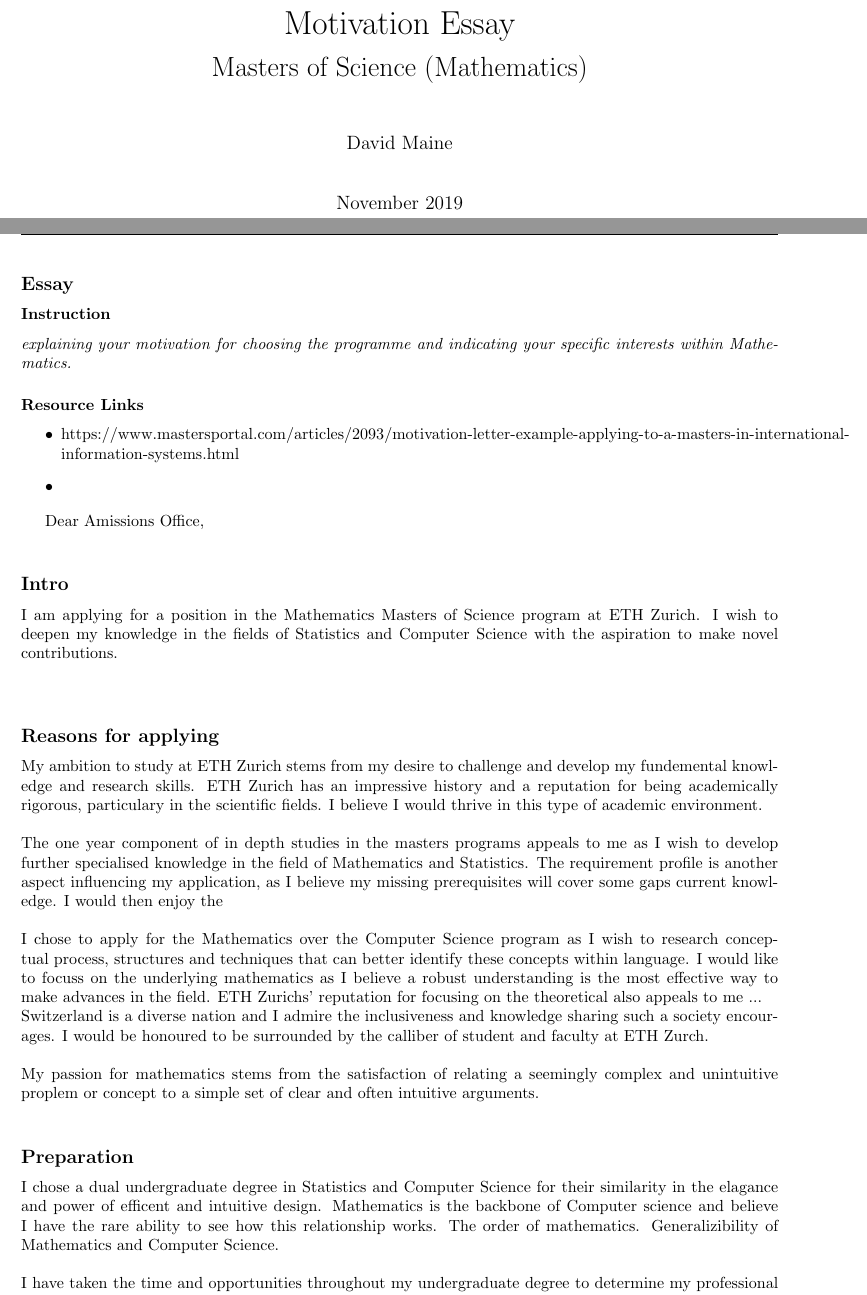
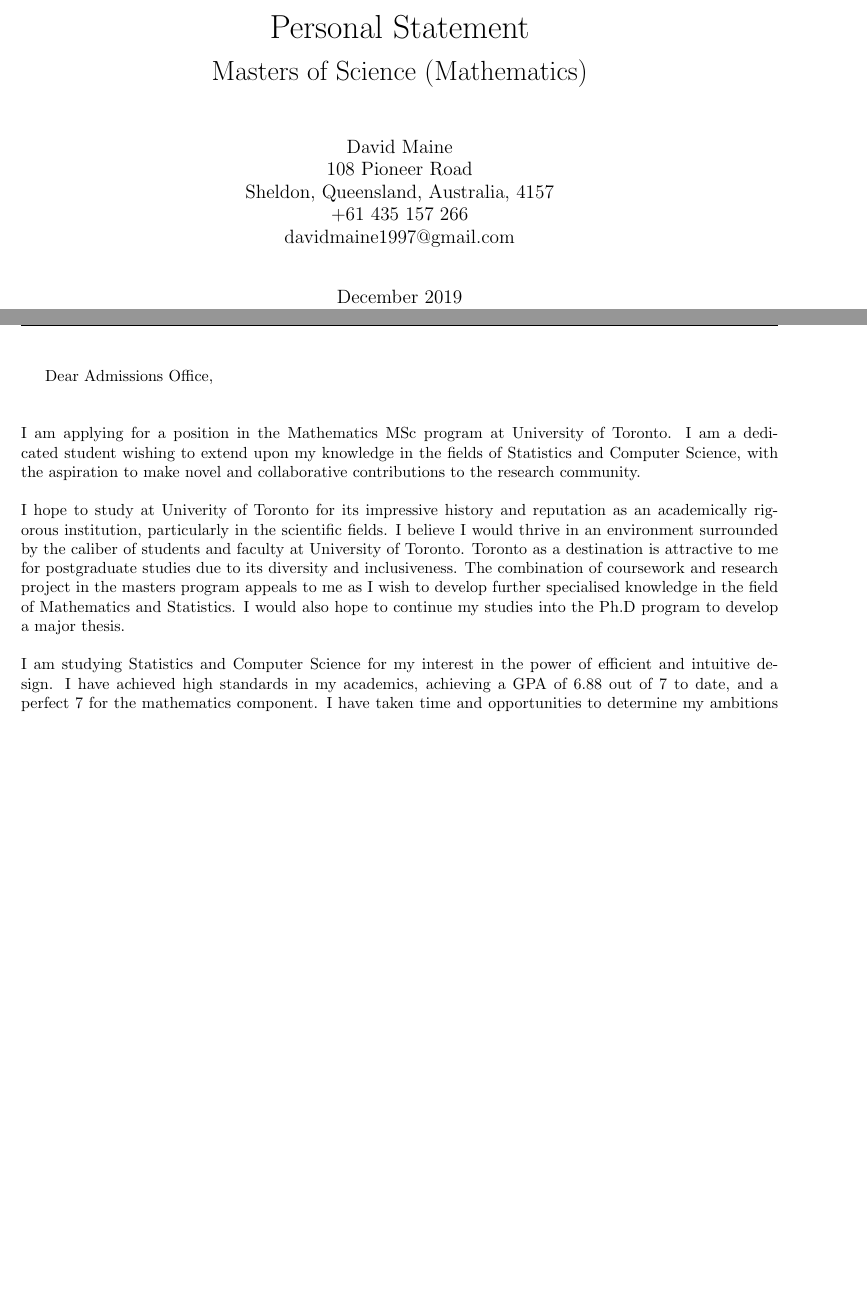
Before and after one commit to david-maine/application-documents, a LaTeX document (motivation_essay/toronto/report/main.tex, which reads motivation_essay/toronto/report/body/essay.tex, motivation_essay/toronto/report/titlepage.tex): two parts of pages 1 and 2 of 4 before the commit and two parts of pages 1 and 2 of 3 after it, joined at a grey line, cut at the place of the change, the shorter picture padded with empty space. Compiled offline with pdfLaTeX.

Commit message:
extended intent discussion

```diff
--- a/motivation_essay/toronto/report/body/essay.tex
+++ b/motivation_essay/toronto/report/body/essay.tex
@@ -1 +1,14 @@
-\subsection*{Essay}\label{sec:essay}
+Dear Admissions Office,\\
+\\
+\\
+I am applying for a position in the Mathematics MSc program at University of Toronto. I am a dedicated student wishing to extend upon my knowledge in the fields of Statistics and Computer Science, with the aspiration to make novel and collaborative contributions to the research community.\\
+\\
+I hope to study at Univerity of Toronto for its impressive history and reputation as an academically rigorous institution, particularly in the scientific fields. I believe I would thrive in an environment surrounded by the caliber of students and faculty at University of Toronto. Toronto as a destination is attractive to me for postgraduate studies due to its diversity and inclusiveness. The combination of coursework and research project in the masters program appeals to me as I wish to develop further specialised knowledge in the field of Mathematics and Statistics. I would also hope to continue my studies into the Ph.D program to develop a major thesis.\\
+\\
+I am studying Statistics and Computer Science for my interest in the power of efficient and intuitive design. I have achieved high standards in my academics, achieving a GPA of 6.88 out of 7 to date, and a perfect 7 for the mathematics component. I have taken time and opportunities to determine my ambitions and motivations, working in industry, volunteer, and research positions. I have also undertaken fulfilling academic exchanges to Japan and France.\\
+\\
+I have worked as a Data Analyst for a Credit Risk statistical modelling team, where I developed a strong appreciation for the applications of statistics. In my current position as a Research Assistant at Oracle Labs, I am part of a project to build a graph based knowledge network of open source software vulnerabilities. This involves analysing a large array of data sources, from structured to natural language sources such as issue tracker fields and commit messages. Inferring information (vulnerabilities, software, versions) from these natural language sources rely on techniques such as Named Entity Recognition. Complementing theoretical analysis, I can use my skills in big data analytics to build current and customised datasets efficiently.\\
+\\
+My current research project's objective is to detect the presence of security patches in Java applications. My approach is to explore statistical and machine learning techniques to identify sub graphs representing software pathes within application call graphs generated from the compiled bytecode. These statistical techniques are advantageous over exact pattern matching to identify sub graphs similar to the search graph. These variations occur since the generated call graphs representative of software patches can differ between aplications due to the modification of surrounding code.\\
+\\
+\subsection*{Intent}
@@ -2,28 +27 @@
 
-\subsubsection*{Instruction}
-\textit{explaining your motivation for choosing the programme and indicating your specific interests within Mathematics.}
-
-\subsubsection*{Resource Links}
-\begin{itemize}
-    \item https://www.mastersportal.com/articles/2093/motivation-letter-example-applying-to-a-masters-in-international-information-systems.html
-    \item
-\end{itemize}
-
-Dear Amissions Office,\\
-\subsection*{Intro}
-I am applying for a position in the Mathematics Masters of Science program at ETH Zurich. I wish to deepen my knowledge in the fields of Statistics and Computer Science with the aspiration to make novel contributions.\\
-\\
-\subsection*{Reasons for applying}
-My ambition to study at ETH Zurich stems from my desire to challenge and develop my fundemental knowledge and research skills. ETH Zurich has an impressive history and a reputation for being academically rigorous, particulary in the scientific fields. I believe I would thrive in this type of academic environment.\\
-\\
-The one year component of in depth studies in the masters programs appeals to me as I wish to develop further specialised knowledge in the field of Mathematics and Statistics. The requirement profile is another aspect influencing my application, as I believe my missing prerequisites will cover some gaps current knowledge. I would then enjoy the \\
-\\
-I chose to apply for the Mathematics over the Computer Science program as I wish to research conceptual process, structures and techniques that can better identify these concepts within language. I would like to focuss on the underlying mathematics as I believe a robust understanding is the most effective way to make advances in the field. ETH Zurichs' reputation for focusing on the theoretical also appeals to me ...
-\\
-Switzerland is a diverse nation and I admire the inclusiveness and knowledge sharing such a society encourages.  I would be honoured to be surrounded by the calliber of student and faculty at ETH Zurch.\\
-\\
-My passion for mathematics stems from the satisfaction of relating a seemingly complex and unintuitive proplem or concept to a simple set of clear and often intuitive arguments.\\
-\subsection*{Preparation}
-I chose a dual undergraduate degree in Statistics and Computer Science for their similarity in the elagance and power of efficent and intuitive design. Mathematics is the backbone of Computer science and believe I have the rare ability to see how this relationship works. The order of mathematics. Generalizibility of Mathematics and Computer Science.\\
-\\
-I have taken the time and opportunities throughout my undergraduate degree to determine my professional ambitions and desires. I have experimented with positions and travelled.\\
@@ -36 +27,0 @@ In my recent position as a research assistant at Oracle Labs I feel confident in
-\subsection*{Evidence of Skillset}
--- a/motivation_essay/toronto/report/titlepage.tex
+++ b/motivation_essay/toronto/report/titlepage.tex
@@ -2,11 +2,15 @@
 \begin{titlepage}
     \vspace*{5em}
     \begin{center}
-        \huge{Motivation Essay} \\[0.2em]
+        \huge{Personal Statement} \\[0.2em]
         \LARGE{Masters of Science (Mathematics)} \\[2em]
         \large{
-            David Maine \\[2em]
-            November 2019
+            David Maine\\
+            108 Pioneer Road\\
+            Sheldon, Queensland, Australia, 4157\\
+            +61 435 157 266\\
+            davidmaine1997@gmail.com\\[2em]
+            December 2019
         }
     \end{center}
     \vspace*{\fill}
```
Also changed, not shown: motivation_essay/toronto/report/body/intent.tex (added), motivation_essay/toronto/report/body/essay.tex (42 more changed lines).
